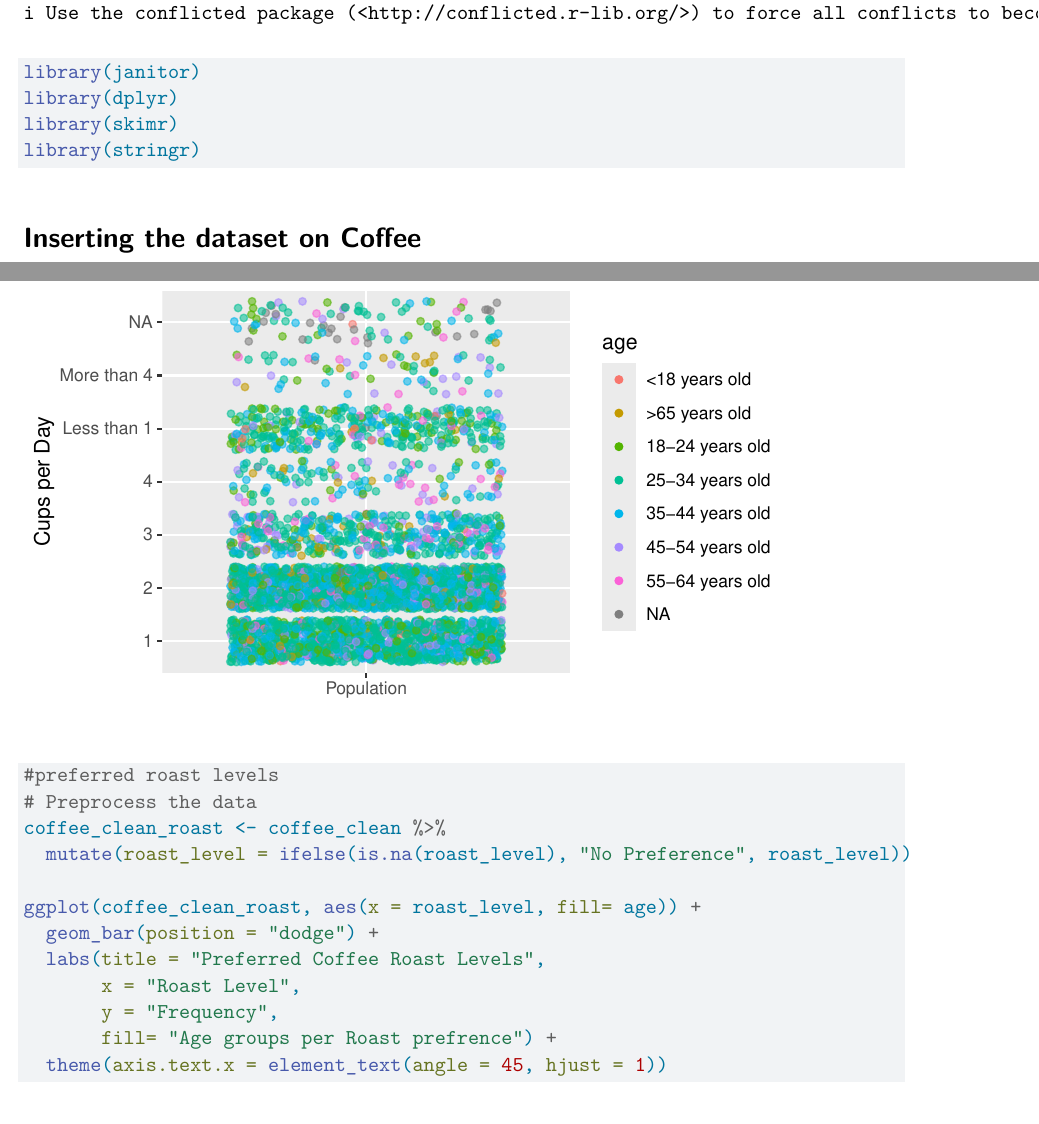
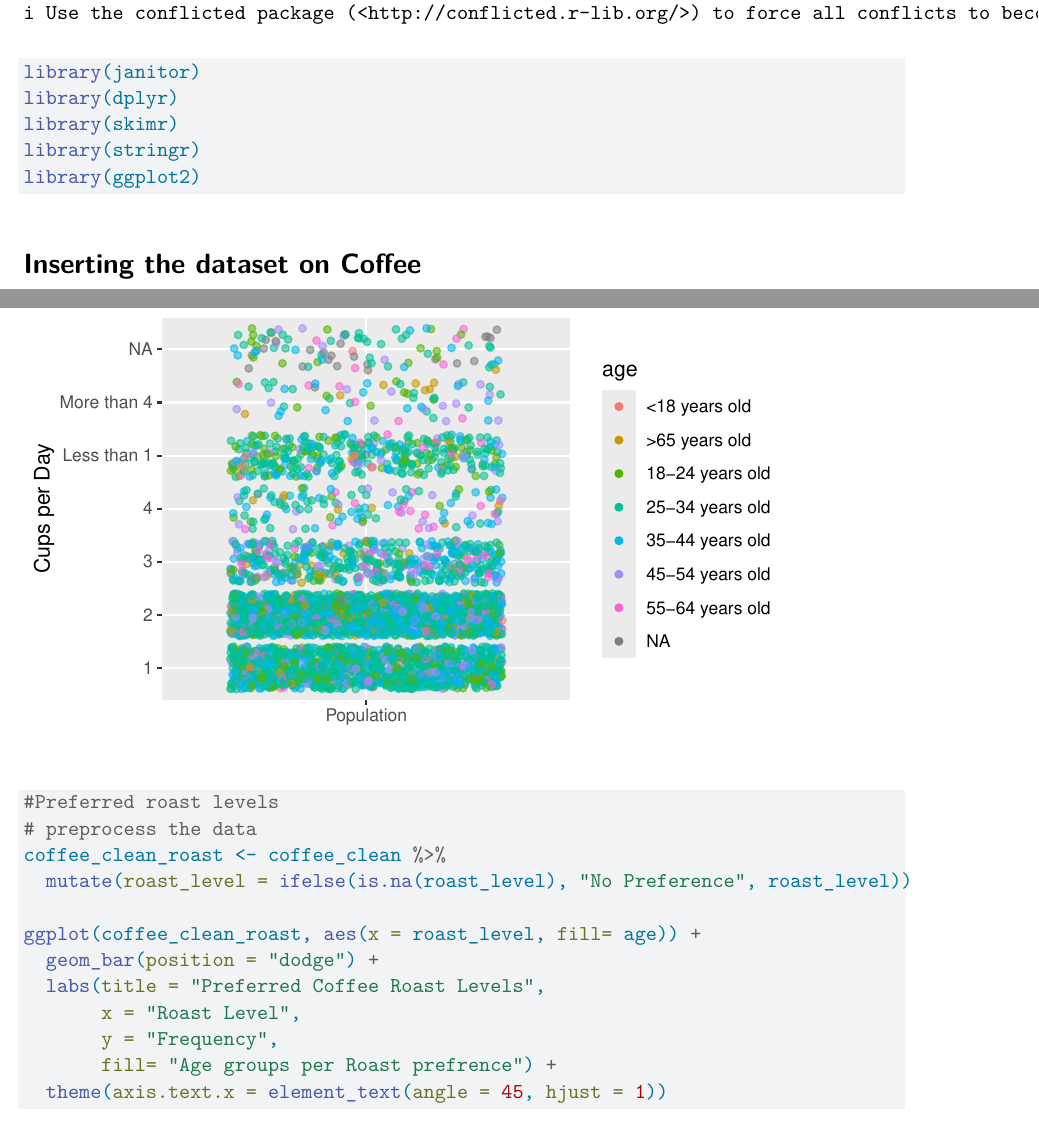
Before and after one commit to NIDHI2023/INFO-2950---Final-Project, a Quarto document (eda.qmd): two parts of pages 1 and 11 of 14, joined at a grey line, cut so that both start at the same text. Rendered offline with R 4.5, knitr and Pandoc in place of Quarto, then LaTeX, with nearby package versions; code that draws random numbers runs with fixed seeds of ours.

Commit message:
last visualization fixning comments

````diff
--- a/eda.qmd
+++ b/eda.qmd
@@ -16,6 +16,7 @@ library(janitor)
 library(dplyr)
 library(skimr)
 library(stringr)
+library(ggplot2)
 ```
 
 # Inserting the dataset on Coffee
@@ -244,8 +242,8 @@ ggplot(coffee_clean, aes(x = "Population", y = cups_of_coffee_per_day, color= ag
        y = "Cups per Day")+
   guides(alpha = "none")
 
-#preferred roast levels
-# Preprocess the data
+#Preferred roast levels
+# preprocess the data
 coffee_clean_roast <- coffee_clean %>%
   mutate(roast_level = ifelse(is.na(roast_level), "No Preference", roast_level))
 
````
Also changed, not shown: eda.qmd (6 more changed lines).
